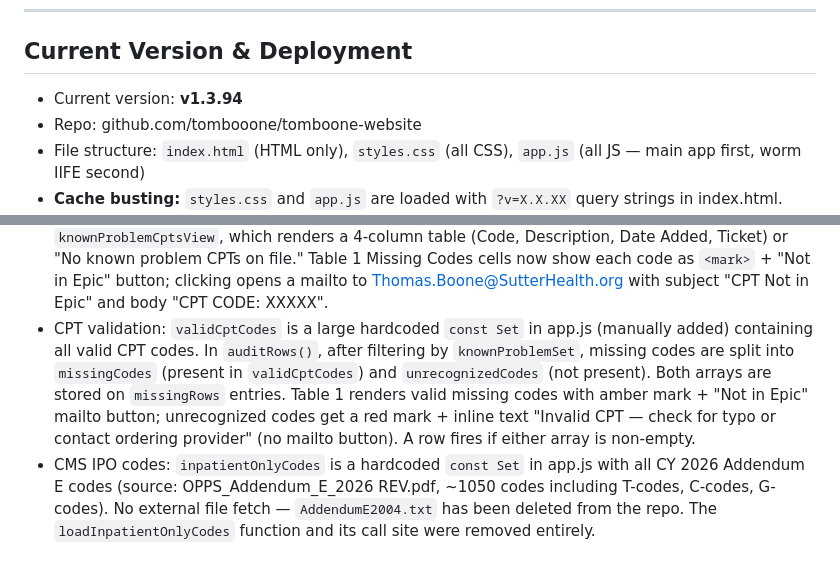
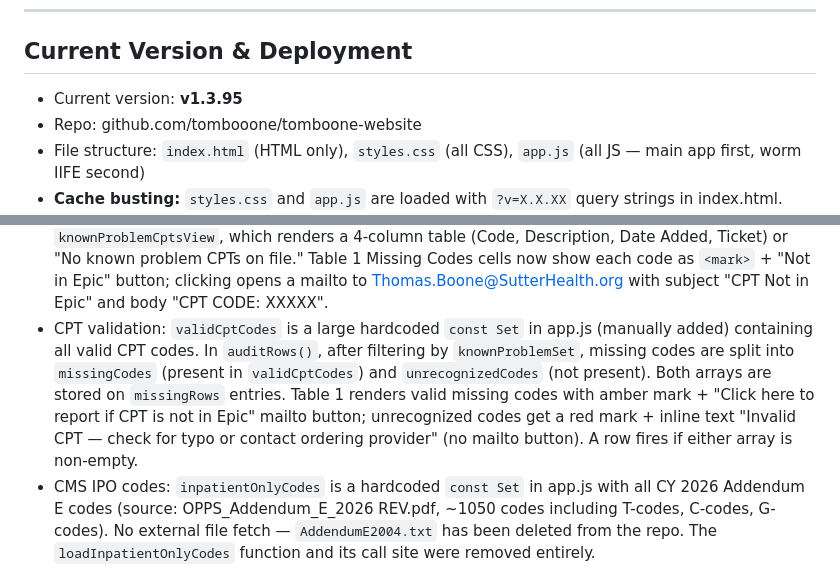
Before and after one commit to tombooone/tomboone-website, a Markdown page: CLAUDE_CONTEXT.md, 2 parts joined by grey strips. GitHub-like rendering.

Commit message:
Update CLAUDE_CONTEXT.md to v1.3.95
Co-Authored-By: Claude Sonnet 4.6 <noreply@anthropic.com>

```diff
--- a/CLAUDE_CONTEXT.md
+++ b/CLAUDE_CONTEXT.md
@@ -29,7 +29,7 @@ All four tools on the home screen are **live and complete**:
 
 ## Current Version & Deployment
 
-- Current version: **v1.3.94**
+- Current version: **v1.3.95**
 - Repo: github.com/tombooone/tomboone-website
 - File structure: `index.html` (HTML only), `styles.css` (all CSS), `app.js` (all JS — main app first, worm IIFE second)
 - **Cache busting:** `styles.css` and `app.js` are loaded with `?v=X.X.XX` query strings in index.html. These version numbers **must be bumped in sync with the footer version badge** on every deploy.
@@ -330,5 +330,5 @@ Accessed via "How this works" button in Rule Management heading. Back button ret
 - Column `accepted` arrays expanded throughout to match consolidated report column names (e.g. "case/appt date", "lead surgeon (as scheduled)", "sh ip surgical equipment", "surgical service (as scheduled)", etc.)
 - `findHeaderInfoForColumns`: columns with `optional: true` are excluded from the missing-column check; optional `room` and `department` columns added to CPT and equipment audits; location = department value if present, else room value
 - Known Problem CPTs: `KNOWN_PROBLEM_CPTS` is a hardcoded array (currently contains J7296 — Levonorgestrel-releasing IUD (Kyleena), 19.5 mg, added 2026-06-08, ticket Pending) near the top of app.js — entries have `{ code, description, dateAdded, ticket }` fields. Codes in this array are silently excluded from both `missingCodes` (Table 1) and `inpatientMatches` (Table 2) in `auditRows()`. A "View known problem CPTs" ghost button in the CPT audit instructions panel navigates to `knownProblemCptsView`, which renders a 4-column table (Code, Description, Date Added, Ticket) or "No known problem CPTs on file." Table 1 Missing Codes cells now show each code as `<mark>` + "Not in Epic" button; clicking opens a mailto to Thomas.Boone@SutterHealth.org with subject "CPT Not in Epic" and body "CPT CODE: XXXXX".
-- CPT validation: `validCptCodes` is a large hardcoded `const Set` in app.js (manually added) containing all valid CPT codes. In `auditRows()`, after filtering by `knownProblemSet`, missing codes are split into `missingCodes` (present in `validCptCodes`) and `unrecognizedCodes` (not present). Both arrays are stored on `missingRows` entries. Table 1 renders valid missing codes with amber mark + "Not in Epic" mailto button; unrecognized codes get a red mark + inline text "Invalid CPT — check for typo or contact ordering provider" (no mailto button). A row fires if either array is non-empty.
+- CPT validation: `validCptCodes` is a large hardcoded `const Set` in app.js (manually added) containing all valid CPT codes. In `auditRows()`, after filtering by `knownProblemSet`, missing codes are split into `missingCodes` (present in `validCptCodes`) and `unrecognizedCodes` (not present). Both arrays are stored on `missingRows` entries. Table 1 renders valid missing codes with amber mark + "Click here to report if CPT is not in Epic" mailto button; unrecognized codes get a red mark + inline text "Invalid CPT — check for typo or contact ordering provider" (no mailto button). A row fires if either array is non-empty.
 - CMS IPO codes: `inpatientOnlyCodes` is a hardcoded `const Set` in app.js with all CY 2026 Addendum E codes (source: OPPS_Addendum_E_2026 REV.pdf, ~1050 codes including T-codes, C-codes, G-codes). No external file fetch — `AddendumE2004.txt` has been deleted from the repo. The `loadInpatientOnlyCodes` function and its call site were removed entirely.
```
Also changed, not shown: other parts of CLAUDE_CONTEXT.md (+1 -1 lines).
